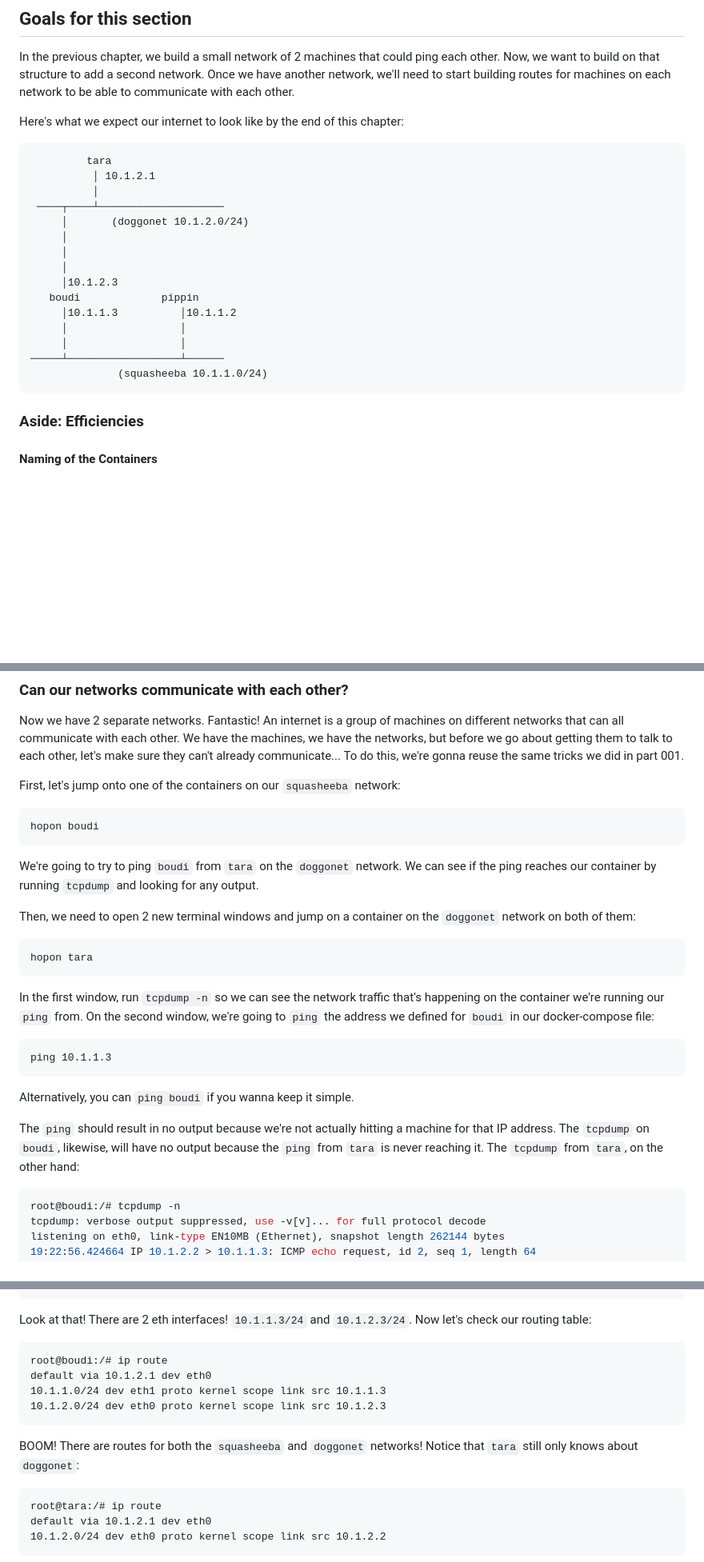
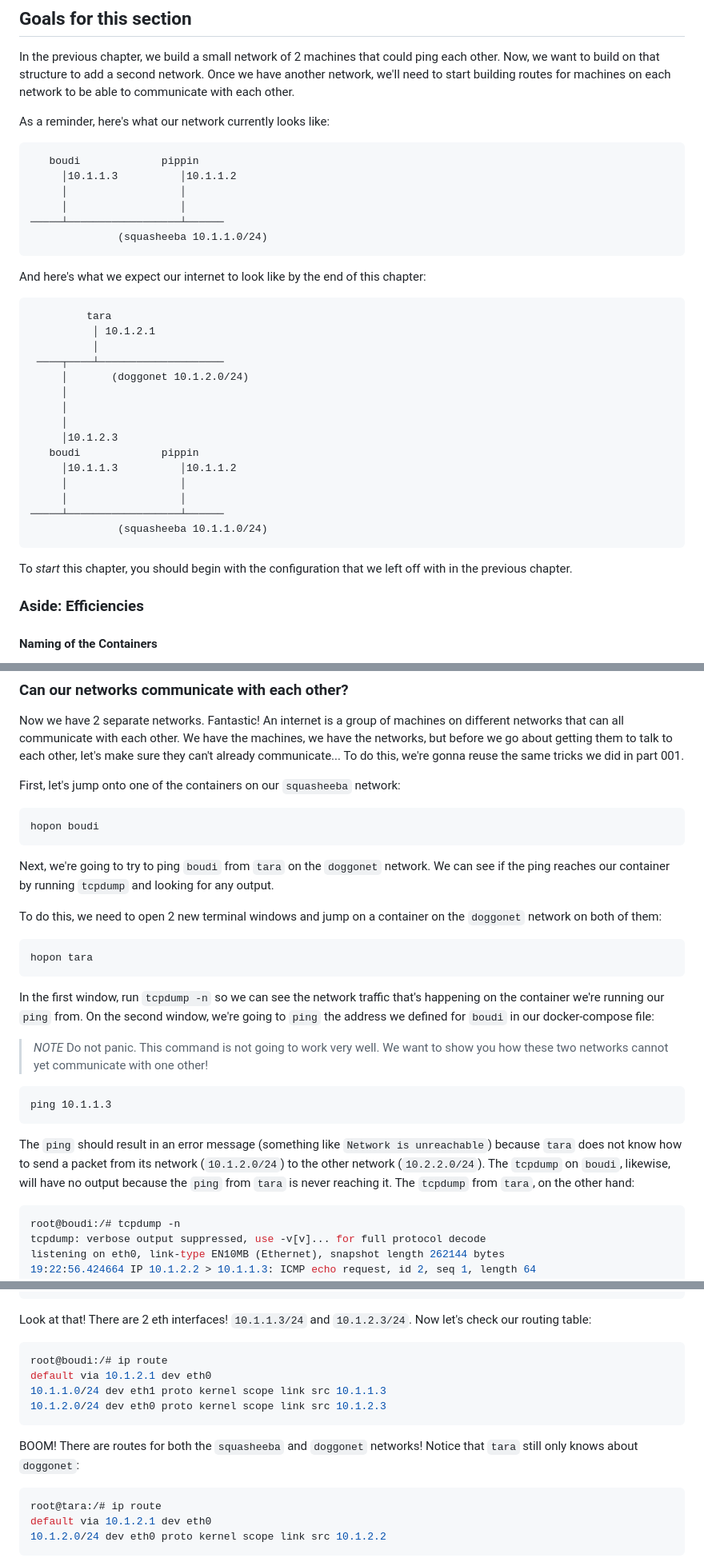
Before and after one commit to build-your-own-internet/byoi, a Markdown page: chapters/002-smol-internet/README.md, 3 parts joined by grey strips. Shown at 80% size. Drawn GitHub-style; blank space fills up the shorter version.

Commit message:
🚧 WIP: clean up how chapter 002 is started

````diff
--- a/chapters/002-smol-internet/README.md
+++ b/chapters/002-smol-internet/README.md
@@ -4,9 +4,20 @@
 
 In the previous chapter, we build a small network of 2 machines that could ping each other. Now, we want to build on that structure to add a second network. Once we have another network, we'll need to start building routes for machines on each network to be able to communicate with each other.
 
-Here's what we expect our internet to look like by the end of this chapter:
+As a reminder, here's what our network currently looks like:
 
+```markdown
+   boudi             pippin
+     │10.1.1.3          │10.1.1.2
+     │                  │
+     │                  │
+─────┴──────────────────┴──────
+              (squasheeba 10.1.1.0/24)
 ```
+
+And here's what we expect our internet to look like by the end of this chapter:
+
+```none
          tara
           │ 10.1.2.1
           │
@@ -23,6 +34,8 @@ Here's what we expect our internet to look like by the end of this chapter:
 ─────┴──────────────────┴──────
               (squasheeba 10.1.1.0/24)
 ```
+
+To *start* this chapter, you should begin with the configuration that we left off with in the previous chapter.
 
 ### Aside: Efficiencies
 
@@ -93,27 +106,27 @@ Now we have 2 separate networks. Fantastic! An internet is a group of machines o
 
 First, let's jump onto one of the containers on our `squasheeba` network:
 
-```
+```none
 hopon boudi
 ```
 
-We're going to try to ping `boudi` from `tara` on the `doggonet` network. We can see if the ping reaches our container by running `tcpdump` and looking for any output.
+Next, we're going to try to ping `boudi` from `tara` on the `doggonet` network. We can see if the ping reaches our container by running `tcpdump` and looking for any output.
 
-Then, we need to open 2 new terminal windows and jump on a container on the `doggonet` network on both of them:
+To do this, we need to open 2 new terminal windows and jump on a container on the `doggonet` network on both of them:
 
-```
+```none
 hopon tara
 ```
 
 In the first window, run `tcpdump -n` so we can see the network traffic that's happening on the container we're running our `ping` from. On the second window, we're going to `ping` the address we defined for `boudi` in our docker-compose file:
 
-```
+> *NOTE* Do not panic. This command is not going to work very well. We want to show you how these two networks cannot yet communicate with one other!
+
+```none
 ping 10.1.1.3
 ```
 
-Alternatively, you can `ping boudi` if you wanna keep it simple.
-
-The `ping` should result in no output because we're not actually hitting a machine for that IP address. The `tcpdump` on `boudi`, likewise, will have no output because the `ping` from `tara` is never reaching it. The `tcpdump` from `tara`, on the other hand:
+The `ping` should result in an error message (something like `Network is unreachable`) because `tara` does not know how to send a packet from its network (`10.1.2.0/24`) to the other network (`10.2.2.0/24`). The `tcpdump` on `boudi`, likewise, will have no output because the `ping` from `tara` is never reaching it. The `tcpdump` from `tara`, on the other hand:
 
 ```bash
 root@boudi:/# tcpdump -n
@@ -214,7 +227,7 @@ root@boudi:/# ip addr
 
 Look at that! There are 2 eth interfaces! `10.1.1.3/24` and `10.1.2.3/24`. Now let's check our routing table:
 
-```
+```bash
 root@boudi:/# ip route
 default via 10.1.2.1 dev eth0
 10.1.1.0/24 dev eth1 proto kernel scope link src 10.1.1.3
@@ -223,7 +236,7 @@ default via 10.1.2.1 dev eth0
 
 BOOM! There are routes for both the `squasheeba` and `doggonet` networks! Notice that `tara` still only knows about `doggonet`:
 
-```
+```bash
 root@tara:/# ip route
 default via 10.1.2.1 dev eth0
 10.1.2.0/24 dev eth0 proto kernel scope link src 10.1.2.2
````
Also changed, not shown: other parts of chapters/002-smol-internet/README.md (+25 -25 lines).
